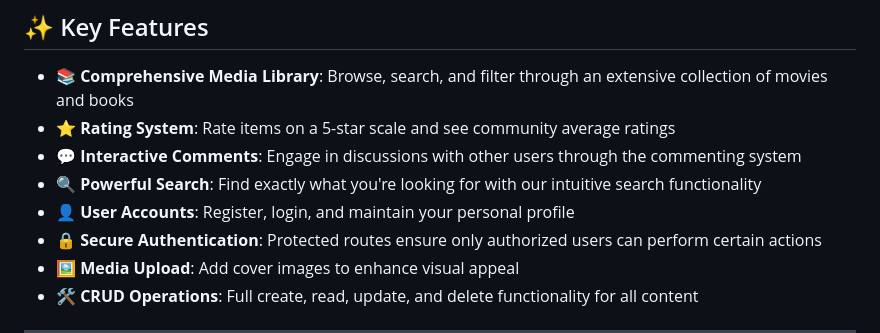
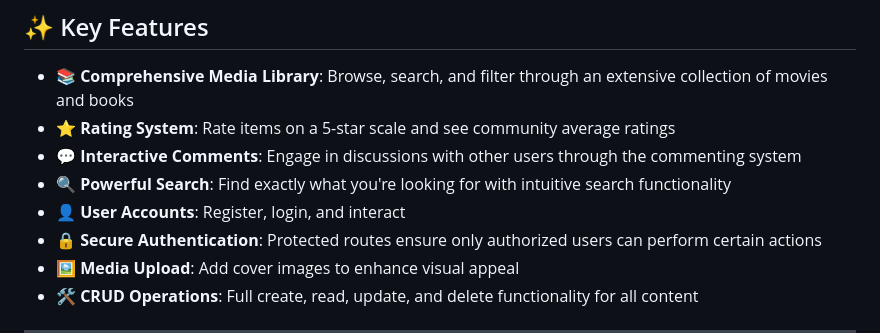
Before and after one commit to torozsom/MnB-ReviewSite, a Markdown page: README.md, the part around the change. Rendered like a GitHub page.

```diff
--- a/README.md
+++ b/README.md
@@ -23,8 +23,8 @@ enthusiasts to share their opinions and explore new content.
 - **📚 Comprehensive Media Library**: Browse, search, and filter through an extensive collection of movies and books
 - **⭐ Rating System**: Rate items on a 5-star scale and see community average ratings
 - **💬 Interactive Comments**: Engage in discussions with other users through the commenting system
-- **🔍 Powerful Search**: Find exactly what you're looking for with our intuitive search functionality
-- **👤 User Accounts**: Register, login, and maintain your personal profile
+- **🔍 Powerful Search**: Find exactly what you're looking for with intuitive search functionality
+- **👤 User Accounts**: Register, login, and interact
 - **🔒 Secure Authentication**: Protected routes ensure only authorized users can perform certain actions
 - **🖼️ Media Upload**: Add cover images to enhance visual appeal
 - **🛠️ CRUD Operations**: Full create, read, update, and delete functionality for all content
```
